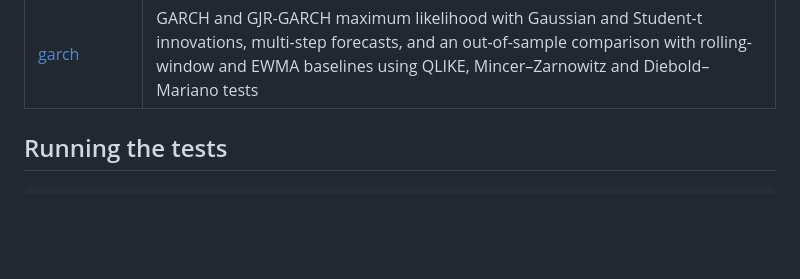
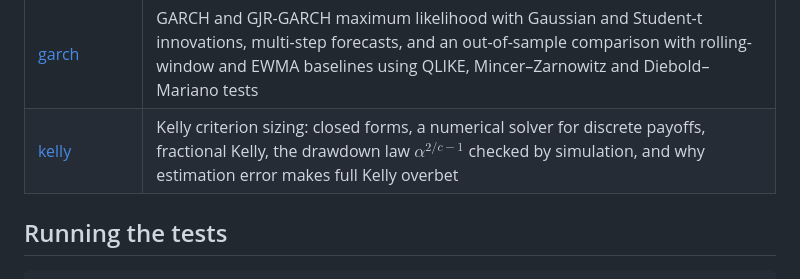
Before and after one commit to wchetz13/quant-lab, a Markdown page: README.md, the part around the change. Rendered like a GitHub page; blank space fills up the shorter version.

```diff
--- a/README.md
+++ b/README.md
@@ -17,6 +17,7 @@ independent methods, and no-arbitrage conditions.
 | [portfolio-opt](portfolio-opt/) | Mean-variance frontier (closed form and long-only), risk parity via Spinu's convex formulation, Black–Litterman, and a Monte Carlo study of estimation error with Ledoit–Wolf shrinkage |
 | [trees](trees/) | Binomial (CRR, Jarrow–Rudd, Leisen–Reimer) and trinomial trees, Broadie–Detemple smoothing with Richardson extrapolation, tree Greeks, and a convergence study against Black–Scholes |
 | [garch](garch/) | GARCH and GJR-GARCH maximum likelihood with Gaussian and Student-t innovations, multi-step forecasts, and an out-of-sample comparison with rolling-window and EWMA baselines using QLIKE, Mincer–Zarnowitz and Diebold–Mariano tests |
+| [kelly](kelly/) | Kelly criterion sizing: closed forms, a numerical solver for discrete payoffs, fractional Kelly, the drawdown law $\alpha^{2/c-1}$ checked by simulation, and why estimation error makes full Kelly overbet |
 
 ## Running the tests
 
```
Also changed, not shown: ROADMAP.md (+4 -2 lines), kelly/README.md (added, +81 -0 lines), kelly/kelly_study.png (added), 4 other files.
